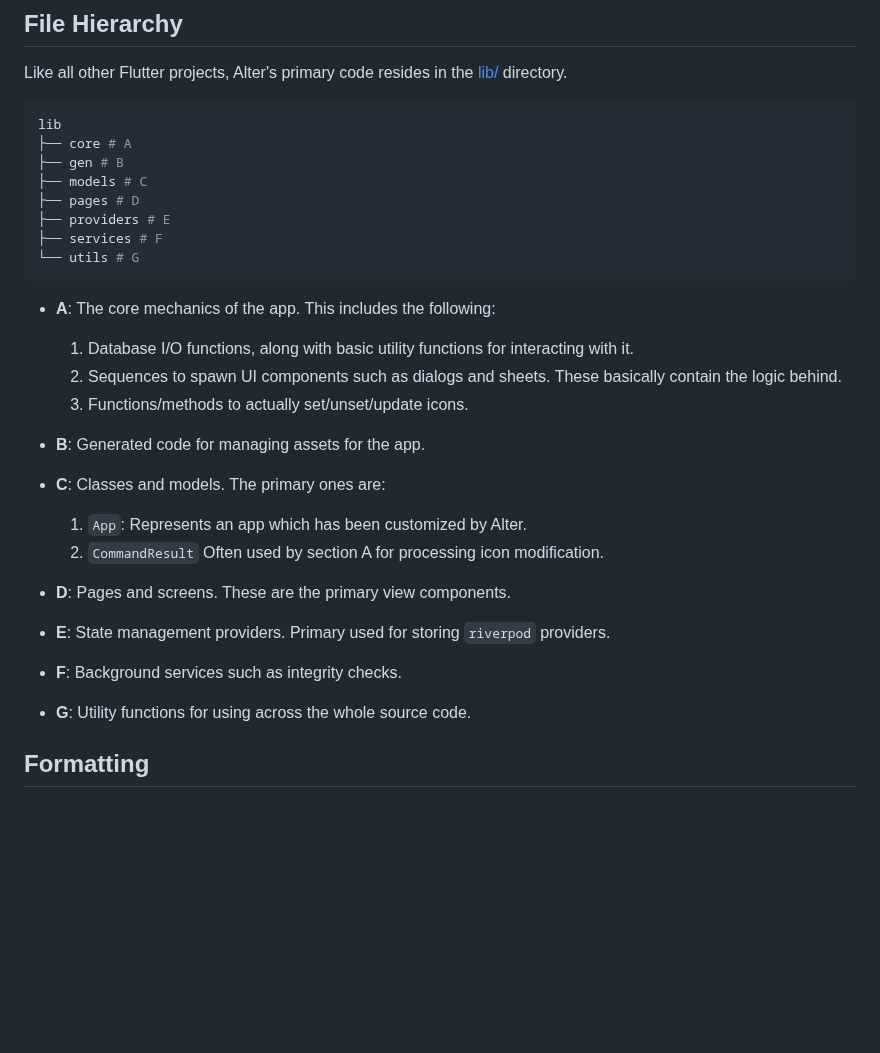
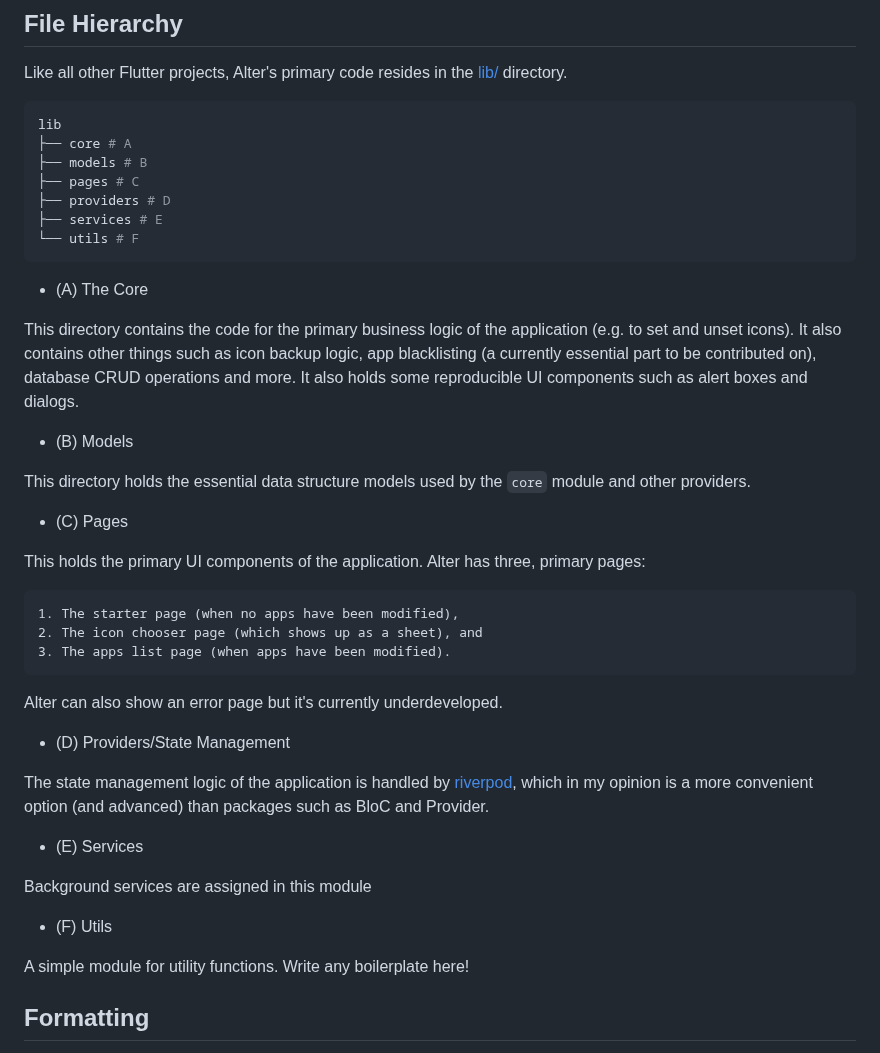
Before and after one commit to hitblast/Alter, a Markdown page: dev-docs/DEVELOPMENT.md, the part around the change. GitHub-like rendering; blank space fills up the shorter version.

Commit message:
updated documentation for developers

````diff
--- a/dev-docs/DEVELOPMENT.md
+++ b/dev-docs/DEVELOPMENT.md
@@ -69,30 +69,45 @@ Like all other Flutter projects, Alter's primary code resides in the [lib/](../l
 ```bash
 lib
 ├── core # A
-├── gen # B
-├── models # C
-├── pages # D
-├── providers # E
-├── services # F
-└── utils # G
+├── models # B
+├── pages # C
+├── providers # D
+├── services # E
+└── utils # F
 ```
 
-- **A**: The core mechanics of the app. This includes the following:
+- (A) The Core
 
-  1. Database I/O functions, along with basic utility functions for interacting with it.
-  2. Sequences to spawn UI components such as dialogs and sheets. These basically contain the logic behind.
-  3. Functions/methods to actually set/unset/update icons.
+This directory contains the code for the primary business logic of the application (e.g. to set and unset icons).
+It also contains other things such as icon backup logic, app blacklisting (a currently essential part to be contributed on),
+database CRUD operations and more. It also holds some reproducible UI components such as alert boxes and dialogs.
 
-- **B**: Generated code for managing assets for the app.
-- **C**: Classes and models. The primary ones are:
+- (B) Models
 
-  1. `App`: Represents an app which has been customized by Alter.
-  2. `CommandResult` Often used by section A for processing icon modification.
+This directory holds the essential data structure models used by the `core` module and other providers.
 
-- **D**: Pages and screens. These are the primary view components.
-- **E**: State management providers. Primary used for storing `riverpod` providers.
-- **F**: Background services such as integrity checks.
-- **G**: Utility functions for using across the whole source code.
+- (C) Pages
+
+This holds the primary UI components of the application. Alter has three, primary pages:
+
+    1. The starter page (when no apps have been modified),
+    2. The icon chooser page (which shows up as a sheet), and
+    3. The apps list page (when apps have been modified).
+
+Alter can also show an error page but it's currently underdeveloped.
+
+- (D) Providers/State Management
+
+The state management logic of the application is handled by [riverpod](https://riverpod.dev/), which in my opinion is a
+more convenient option (and advanced) than packages such as BloC and Provider.
+
+- (E) Services
+
+Background services are assigned in this module
+
+- (F) Utils
+
+A simple module for utility functions. Write any boilerplate here!
 
 ## Formatting
 
````
